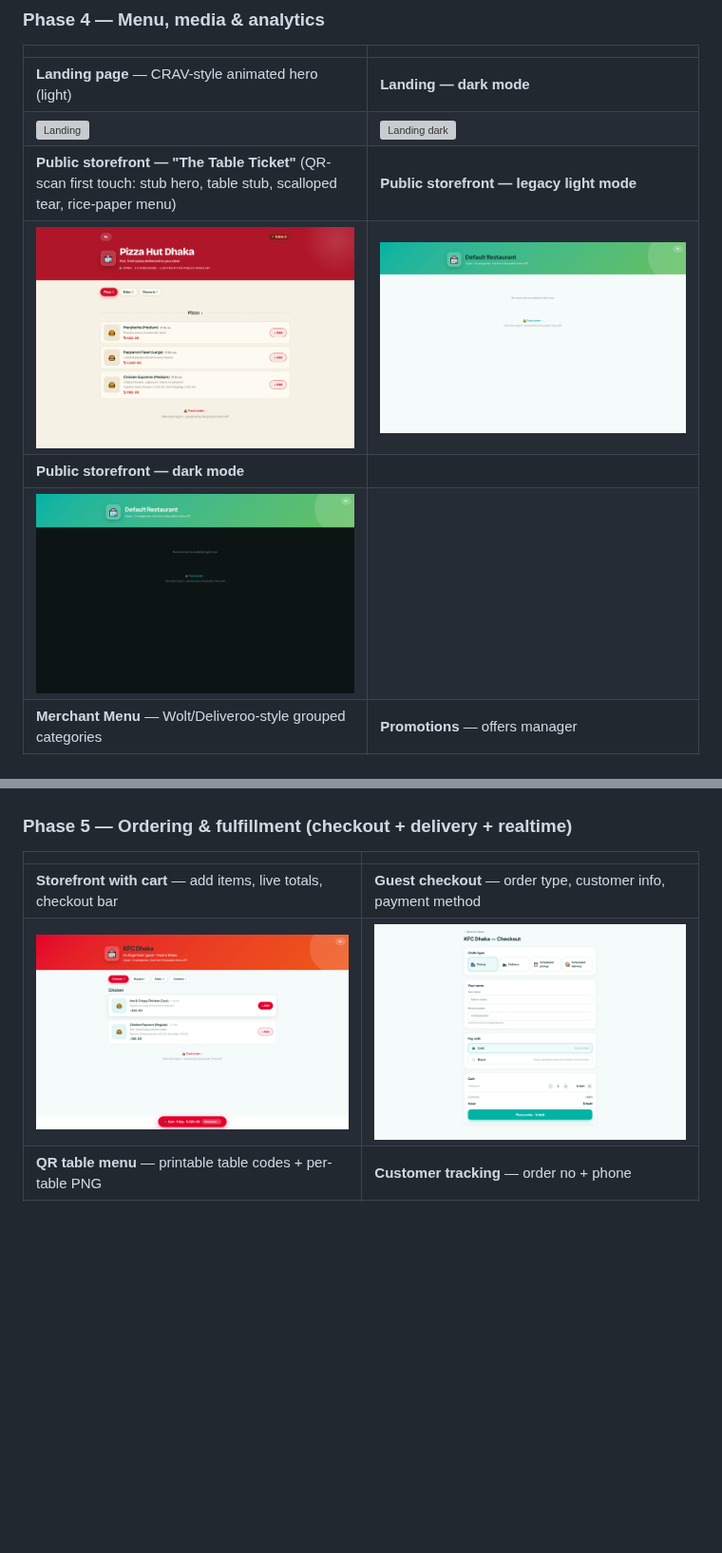
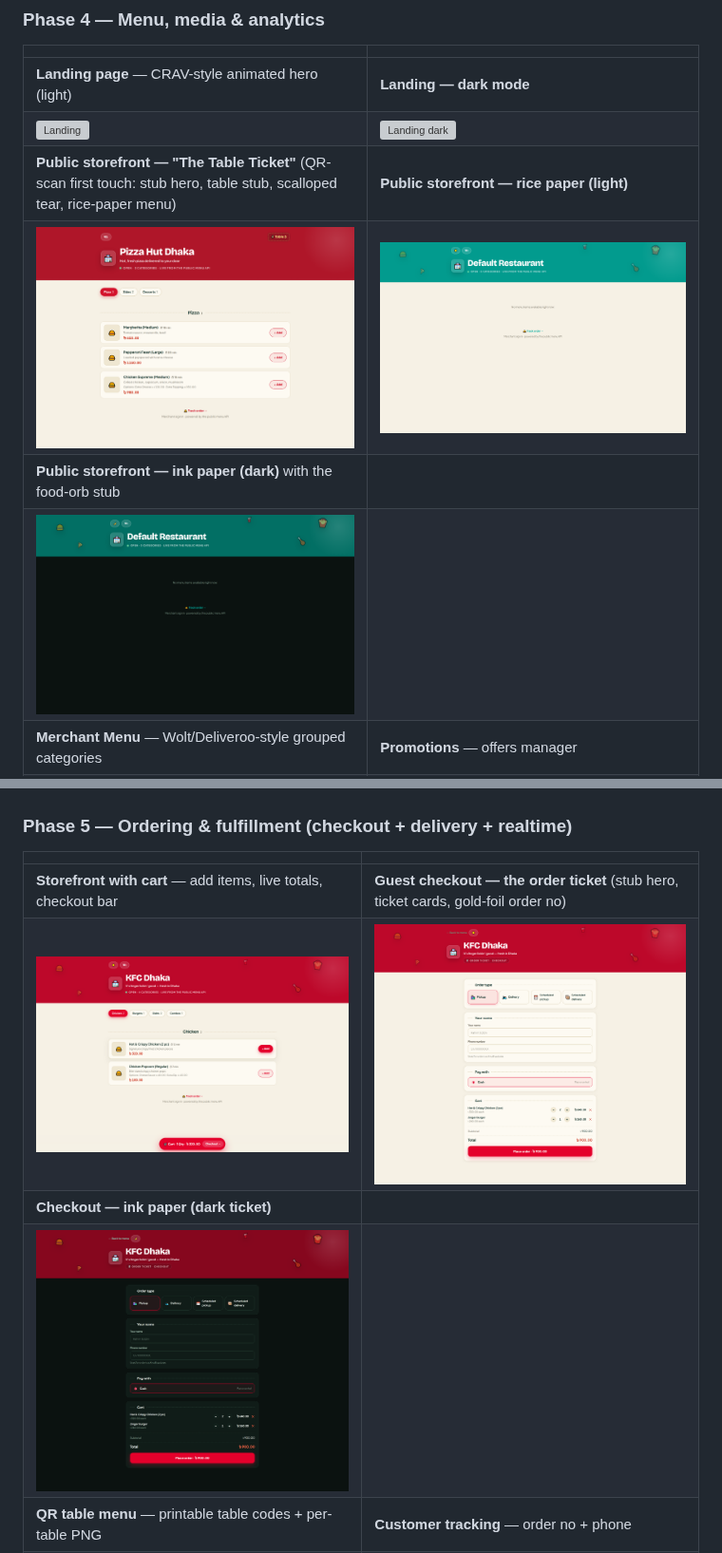
Before and after one commit to SadManFahIm/Order-management-system, a Markdown page: README.md, 2 parts joined by grey strips. Shown at 95% size. GitHub-like rendering; pictures changed too: docs/screenshots/checkout-ink-paper.png (added), docs/screenshots/checkout-light.png, docs/screenshots/public-menu-ink-paper.png (added); blank space fills up the shorter version; grey boxes are pictures that could not be loaded.

```diff
--- a/README.md
+++ b/README.md
@@ -215,10 +216,10 @@ Deeper analytics (retention cohorts, funnel, delivery perf) · SaaS admin portal
 |---|---|
 | **Landing page** — CRAV-style animated hero (light) | **Landing — dark mode** |
 | ![Landing](docs/screenshots/landing-light.png) | ![Landing dark](docs/screenshots/landing-dark.png) |
-| **Public storefront — "The Table Ticket"** (QR-scan first touch: stub hero, table stub, scalloped tear, rice-paper menu) | **Public storefront — legacy light mode** |
+| **Public storefront — "The Table Ticket"** (QR-scan first touch: stub hero, table stub, scalloped tear, rice-paper menu) | **Public storefront — rice paper (light)** |
 | ![Public storefront ticket](docs/screenshots/public-menu-ticket-light.png) | ![Public storefront light](docs/screenshots/public-menu-light.png) |
-| **Public storefront — dark mode** | |
-| ![Public storefront dark](docs/screenshots/public-menu-dark.png) | |
+| **Public storefront — ink paper (dark)** with the food-orb stub | |
+| ![Public storefront ink paper](docs/screenshots/public-menu-ink-paper.png) | |
 | **Merchant Menu** — Wolt/Deliveroo-style grouped categories | **Promotions** — offers manager |
 | ![Menu](docs/screenshots/menu-merchant-light.png) | ![Promotions](docs/screenshots/promotions-light.png) |
 | **Products — light mode** | **Products — dark mode** |
@@ -230,8 +231,10 @@ Deeper analytics (retention cohorts, funnel, delivery perf) · SaaS admin portal
 
 | | |
 |---|---|
-| **Storefront with cart** — add items, live totals, checkout bar | **Guest checkout** — order type, customer info, payment method |
+| **Storefront with cart** — add items, live totals, checkout bar | **Guest checkout — the order ticket** (stub hero, ticket cards, gold-foil order no) |
 | ![Storefront cart](docs/screenshots/storefront-cart-light.png) | ![Checkout](docs/screenshots/checkout-light.png) |
+| **Checkout — ink paper (dark ticket)** | |
+| ![Checkout ink paper](docs/screenshots/checkout-ink-paper.png) | |
 | **QR table menu** — printable table codes + per-table PNG | **Customer tracking** — order no + phone |
 | ![QR menu](docs/screenshots/qr-menu-light.png) | ![Tracking](docs/screenshots/track-light.png) |
 | **Settings** — storefront branding editor, payment methods & WhatsApp | |
```
Also changed, not shown: other parts of README.md (+3 -2 lines), 10 other files.
